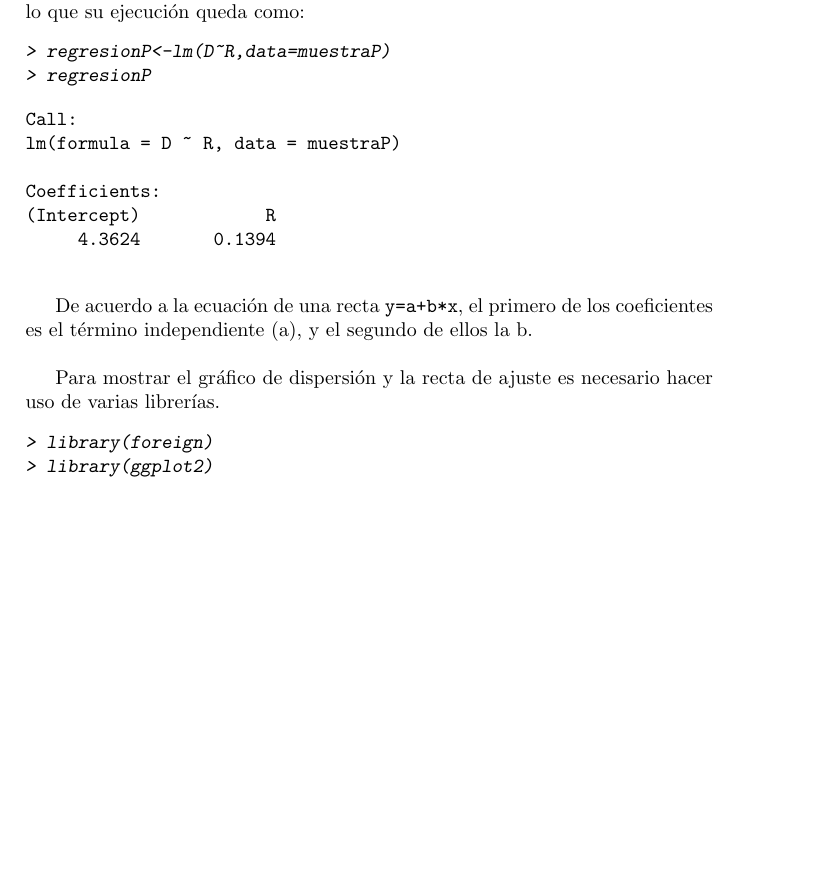
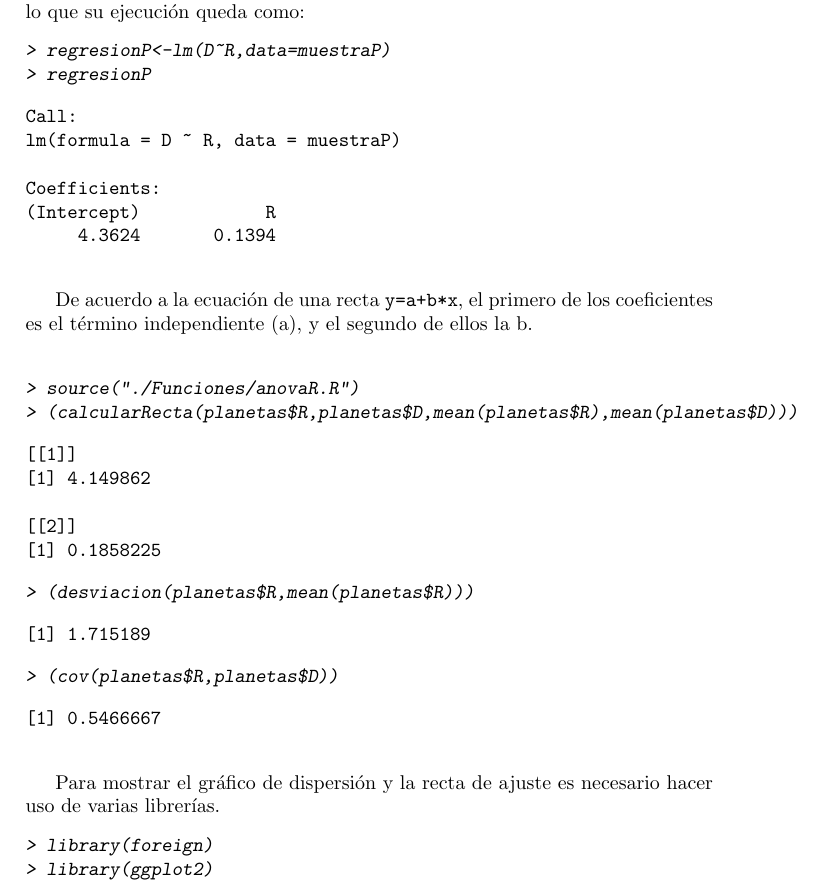
Before and after one commit to gabriel2306/CienciaDatos, a LaTeX document (Practica3/G16-p3.tex): part of page 5 of 18, cut so that both start at the same text, the shorter picture padded with empty space. The pictures show the PDF file Practica3/G16-p3.pdf that the author committed with the source.

Commit message:
funciones

```diff
--- a/Practica3/G16-p3.tex
+++ b/Practica3/G16-p3.tex
@@ -228,6 +228,33 @@ Coefficients:
 \bigskip
 De acuerdo a la ecuación de una recta \texttt{y=a+b*x}, el primero de los coeficientes es el término independiente (a), y el segundo
 de ellos la b.
+
+\bigskip
+\begin{Schunk}
+\begin{Sinput}
+> source("./Funciones/anovaR.R")
+> (calcularRecta(planetas$R,planetas$D,mean(planetas$R),mean(planetas$D)))
+\end{Sinput}
+\begin{Soutput}
+[[1]]
+[1] 4.149862
+
+[[2]]
+[1] 0.1858225
+\end{Soutput}
+\begin{Sinput}
+> (desviacion(planetas$R,mean(planetas$R)))
+\end{Sinput}
+\begin{Soutput}
+[1] 1.715189
+\end{Soutput}
+\begin{Sinput}
+> (cov(planetas$R,planetas$D))
+\end{Sinput}
+\begin{Soutput}
+[1] 0.5466667
+\end{Soutput}
+\end{Schunk}
 
 \bigskip
 Para mostrar el gráfico de dispersión y la recta de ajuste es necesario hacer uso de varias librerías.
```
Also changed, not shown: Practica3/G16-p3-concordance.tex (+5 -5 lines), Practica3/G16-p3.pdf, Practica3/tmp/cmSetas.png, 3 other files.
